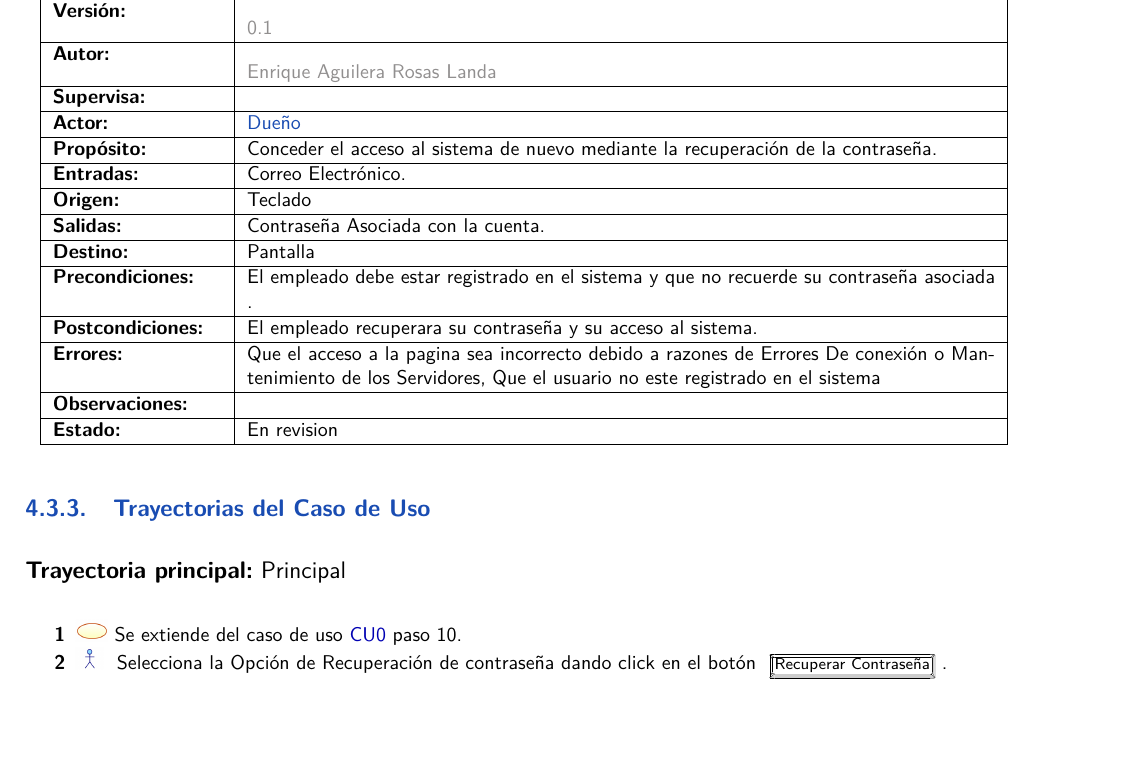
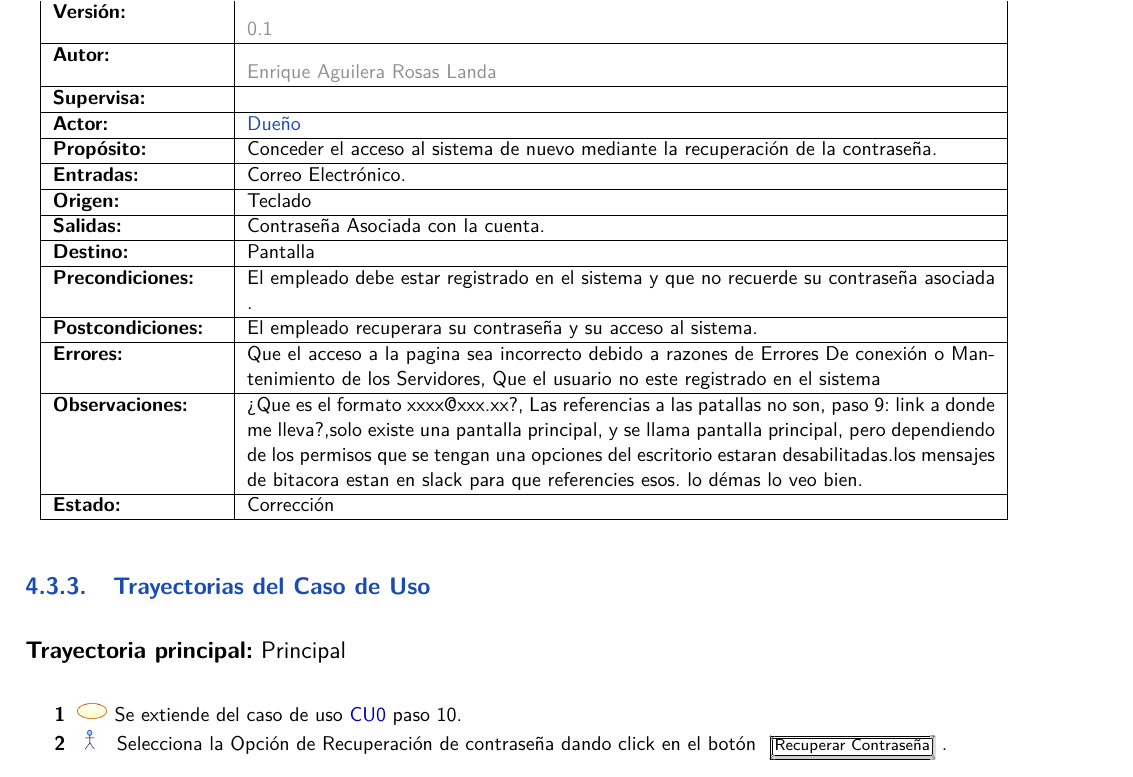
Before and after one commit to enriqueAguilera/PROYECTO-ADOO, a LaTeX thesis (Principal.tex, which reads cu/cu2.tex): part of page 29 of 43, cut so that both start at the same text, the shorter picture padded with empty space. Compiled offline with pdfLaTeX.

Commit message:
Update cu2.tex
Revisión y observaciones

```diff
--- a/cu/cu2.tex
+++ b/cu/cu2.tex
@@ -14,8 +14,9 @@
 		\UCitem{Postcondiciones}{El empleado recuperara su contraseña y su acceso al sistema.}
 		\UCitem{Errores}{Que el acceso a la pagina sea incorrecto debido a razones de Errores De conexión o Mantenimiento de los Servidores, Que el usuario no este registrado en el sistema}
 
-		\UCitem{Observaciones}{}
-		\UCitem{Estado}{En revision}
+		\UCitem{Observaciones}{¿Que es el formato xxxx@xxx.xx?, Las referencias a las patallas no son, paso 9: link a donde me lleva?,solo existe una pantalla principal, y se llama pantalla principal, pero dependiendo de los permisos que se tengan una opciones del escritorio estaran desabilitadas.los mensajes de bitacora estan en slack para que referencies esos.
+		lo démas lo veo bien.}
+		\UCitem{Estado}{Corrección}
 	\end{UseCase}
 %--------------------------------------
 	\begin{UCtrayectoria}{Principal}
```
